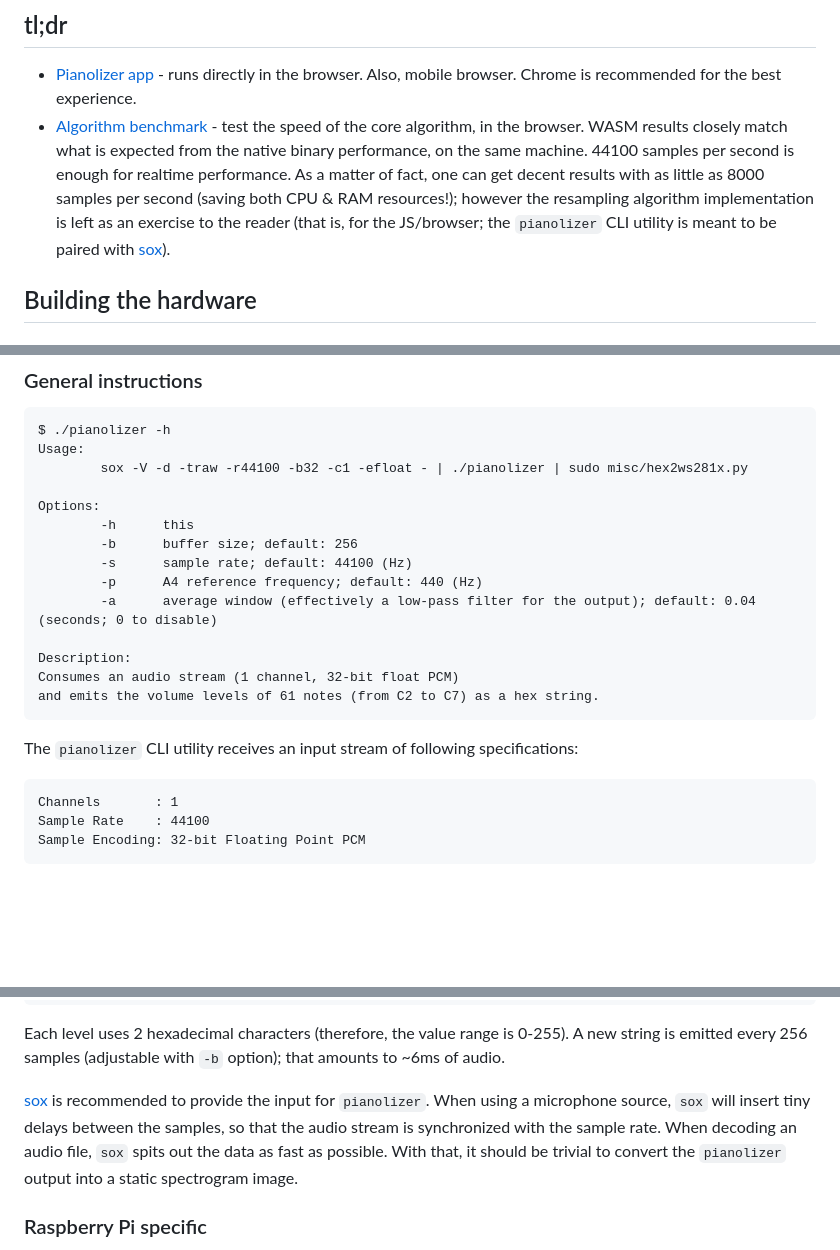
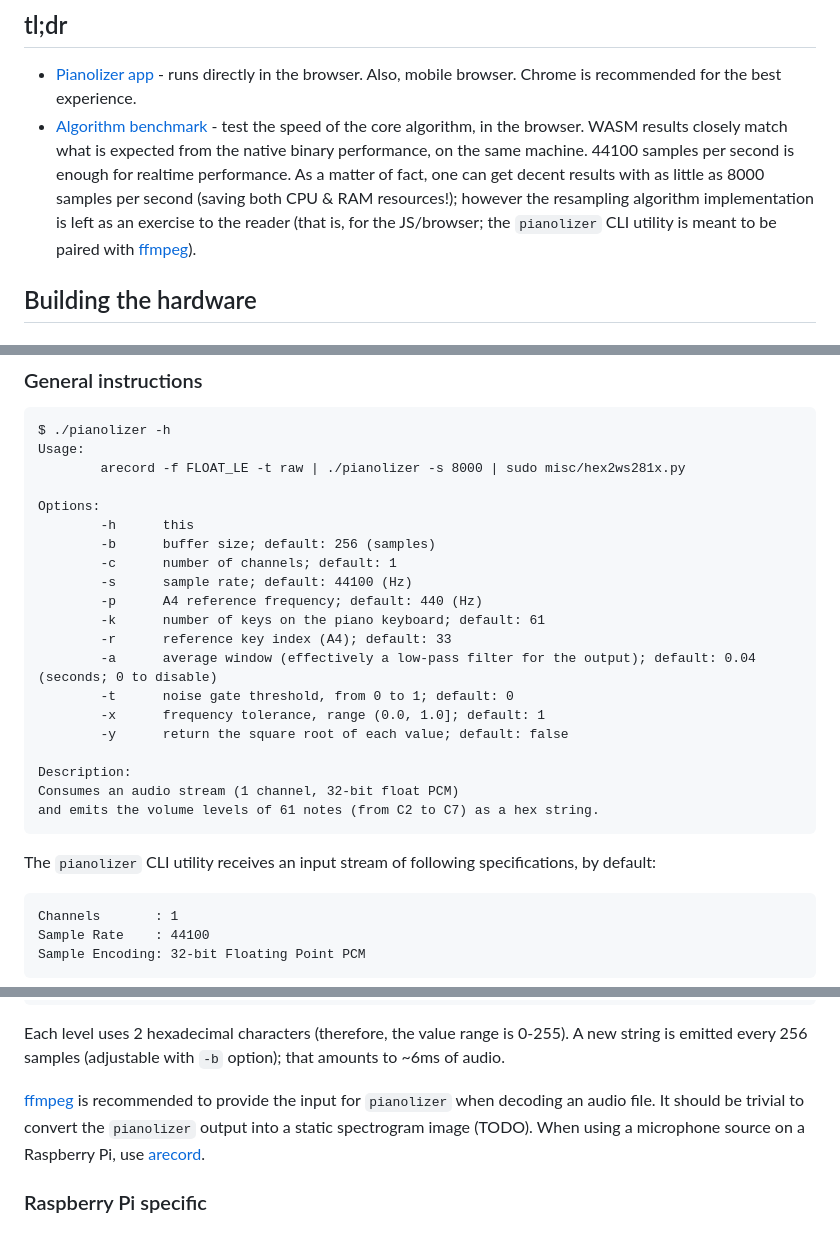
Before and after one commit to creaktive/pianolizer, a Markdown page: README.md, 3 parts joined by grey strips. GitHub-like rendering; blank space fills up the shorter version.

Commit message:
update CLI documentation

````diff
--- a/README.md
+++ b/README.md
@@ -10,7 +10,7 @@ Examples for browser and Raspberry Pi are provided.
 ## tl;dr
 
 - [Pianolizer app](https://sysd.org/pianolizer/) - runs directly in the browser. Also, mobile browser. Chrome is recommended for the best experience.
-- [Algorithm benchmark](https://sysd.org/pianolizer/benchmark.html) - test the speed of the core algorithm, in the browser. WASM results closely match what is expected from the native binary performance, on the same machine. 44100 samples per second is enough for realtime performance. As a matter of fact, one can get decent results with as little as 8000 samples per second (saving both CPU & RAM resources!); however the resampling algorithm implementation is left as an exercise to the reader (that is, for the JS/browser; the `pianolizer` CLI utility is meant to be paired with [sox](http://sox.sourceforge.net)).
+- [Algorithm benchmark](https://sysd.org/pianolizer/benchmark.html) - test the speed of the core algorithm, in the browser. WASM results closely match what is expected from the native binary performance, on the same machine. 44100 samples per second is enough for realtime performance. As a matter of fact, one can get decent results with as little as 8000 samples per second (saving both CPU & RAM resources!); however the resampling algorithm implementation is left as an exercise to the reader (that is, for the JS/browser; the `pianolizer` CLI utility is meant to be paired with [ffmpeg](https://ffmpeg.org)).
 
 ## Building the hardware
 
@@ -75,21 +75,27 @@ make clean
 ```
 $ ./pianolizer -h
 Usage:
-        sox -V -d -traw -r44100 -b32 -c1 -efloat - | ./pianolizer | sudo misc/hex2ws281x.py
+        arecord -f FLOAT_LE -t raw | ./pianolizer -s 8000 | sudo misc/hex2ws281x.py
 
 Options:
-        -h      this
-        -b      buffer size; default: 256
-        -s      sample rate; default: 44100 (Hz)
-        -p      A4 reference frequency; default: 440 (Hz)
-        -a      average window (effectively a low-pass filter for the output); default: 0.04 (seconds; 0 to disable)
+        -h	    this
+        -b	    buffer size; default: 256 (samples)
+        -c	    number of channels; default: 1
+        -s	    sample rate; default: 44100 (Hz)
+        -p	    A4 reference frequency; default: 440 (Hz)
+        -k	    number of keys on the piano keyboard; default: 61
+        -r	    reference key index (A4); default: 33
+        -a	    average window (effectively a low-pass filter for the output); default: 0.04 (seconds; 0 to disable)
+        -t	    noise gate threshold, from 0 to 1; default: 0
+        -x	    frequency tolerance, range (0.0, 1.0]; default: 1
+        -y	    return the square root of each value; default: false
 
 Description:
 Consumes an audio stream (1 channel, 32-bit float PCM)
 and emits the volume levels of 61 notes (from C2 to C7) as a hex string.
 ```
 
-The `pianolizer` CLI utility receives an input stream of following specifications:
+The `pianolizer` CLI utility receives an input stream of following specifications, by default:
 
 ```
 Channels       : 1
@@ -112,10 +118,9 @@ And emits a stream of 122-character hexadecimal strings representing the _volume
 Each level uses 2 hexadecimal characters (therefore, the value range is 0-255).
 A new string is emitted every 256 samples (adjustable with `-b` option); that amounts to ~6ms of audio.
 
-[sox](http://sox.sourceforge.net) is recommended to provide the input for `pianolizer`.
-When using a microphone source, `sox` will insert tiny delays between the samples, so that the audio stream is synchronized with the sample rate.
-When decoding an audio file, `sox` spits out the data as fast as possible.
-With that, it should be trivial to convert the `pianolizer` output into a static spectrogram image.
+[ffmpeg](https://ffmpeg.org) is recommended to provide the input for `pianolizer` when decoding an audio file.
+It should be trivial to convert the `pianolizer` output into a static spectrogram image (TODO).
+When using a microphone source on a Raspberry Pi, use [arecord](https://linux.die.net/man/1/arecord).
 
 ### Raspberry Pi specific
 
````
